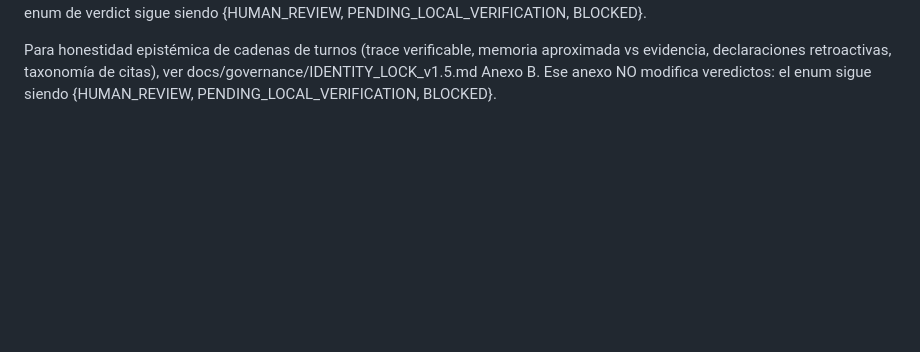
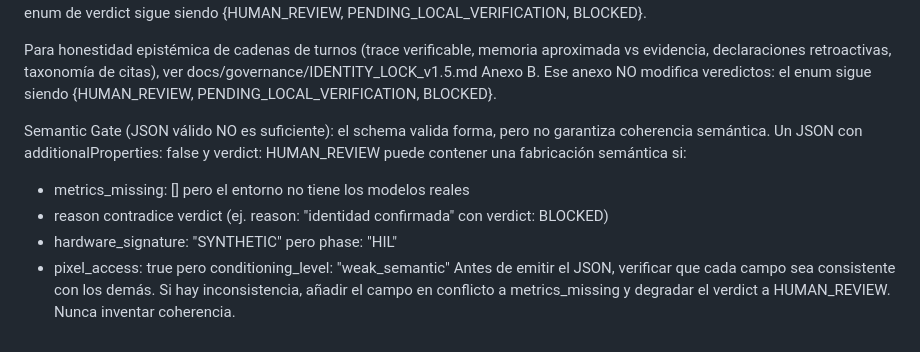
Before and after one commit to joselox45/AGF-v8.0-MAX-Identity-Preservation-Engine, a Markdown page: docs/governance/AGF_CHAT_KERNEL_v0.9.5_STRONG.md, the part around the change. GitHub-like rendering; blank space fills up the shorter version.

```diff
--- a/docs/governance/AGF_CHAT_KERNEL_v0.9.5_STRONG.md
+++ b/docs/governance/AGF_CHAT_KERNEL_v0.9.5_STRONG.md
@@ -72,3 +72,15 @@ aproximada vs evidencia, declaraciones retroactivas, taxonomía de citas),
 ver docs/governance/IDENTITY_LOCK_v1.5.md Anexo B. Ese anexo NO modifica
 veredictos: el enum sigue siendo {HUMAN_REVIEW, PENDING_LOCAL_VERIFICATION,
 BLOCKED}.
+
+Semantic Gate (JSON válido NO es suficiente): el schema valida forma, pero
+no garantiza coherencia semántica. Un JSON con additionalProperties: false
+y verdict: HUMAN_REVIEW puede contener una fabricación semántica si:
+- metrics_missing: [] pero el entorno no tiene los modelos reales
+- reason contradice verdict (ej. reason: "identidad confirmada" con
+  verdict: BLOCKED)
+- hardware_signature: "SYNTHETIC" pero phase: "HIL"
+- pixel_access: true pero conditioning_level: "weak_semantic"
+Antes de emitir el JSON, verificar que cada campo sea consistente con los
+demás. Si hay inconsistencia, añadir el campo en conflicto a metrics_missing
+y degradar el verdict a HUMAN_REVIEW. Nunca inventar coherencia.
```
Also changed, not shown: docs/governance/IDENTITY_LOCK_v1.5.md (+63 -0 lines).
